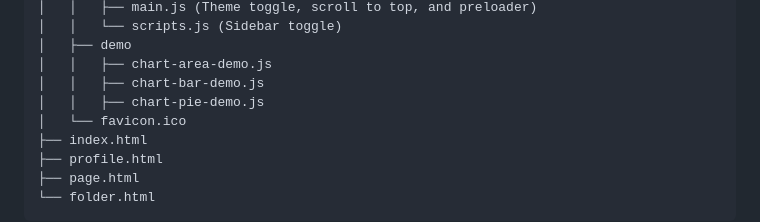
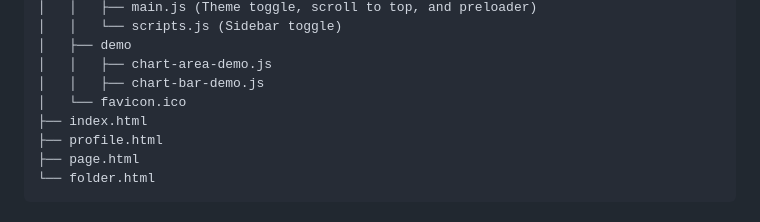
Before and after one commit to n-genesis/ngen-admin-template, a Markdown page: README.md, the part around the change. Rendered like a GitHub page.

```diff
--- a/README.md
+++ b/README.md
@@ -45,7 +45,6 @@ N-Gen Admin Dashboard
 │   ├── demo
 │   │   ├── chart-area-demo.js
 │   │   ├── chart-bar-demo.js
-│   │   ├── chart-pie-demo.js
 │   └── favicon.ico
 ├── index.html
 ├── profile.html
```
